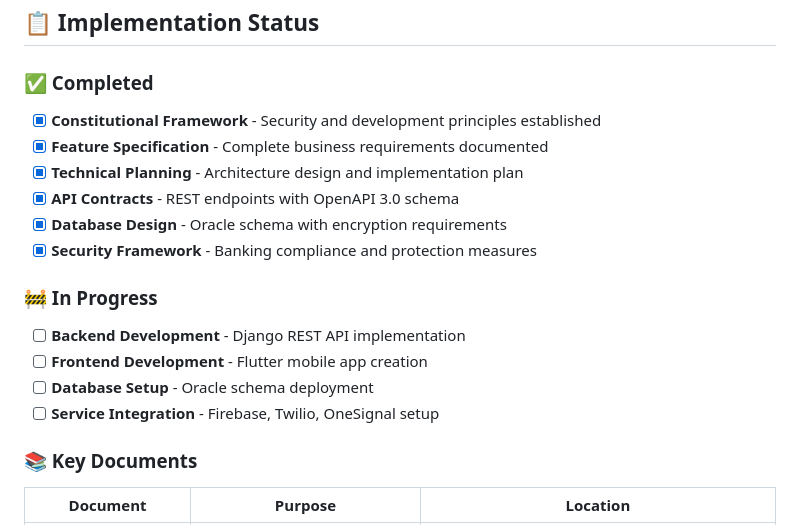
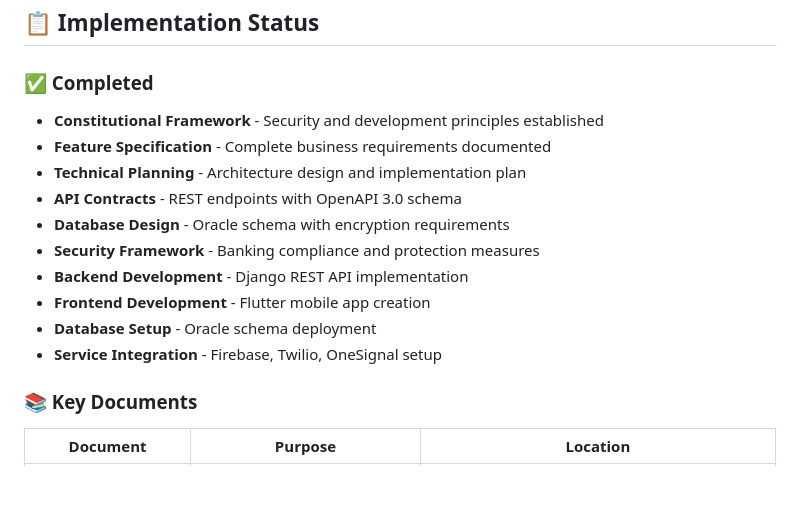
Before and after one commit to Meghnath-G/HDFC-limit-increase-app, a Markdown page: README.md, the part around the change. GitHub-like rendering; blank space fills up the shorter version.

Commit message:
Update implementation status in README
Removed completed tasks from the implementation status and added new tasks.

```diff
--- a/README.md
+++ b/README.md
@@ -79,18 +79,16 @@ Enable HDFC Bank customers to request card/netbanking limit increases digitally,
 ## 📋 Implementation Status
 
 ### ✅ Completed
-- [x] **Constitutional Framework** - Security and development principles established
-- [x] **Feature Specification** - Complete business requirements documented
-- [x] **Technical Planning** - Architecture design and implementation plan
-- [x] **API Contracts** - REST endpoints with OpenAPI 3.0 schema
-- [x] **Database Design** - Oracle schema with encryption requirements
-- [x] **Security Framework** - Banking compliance and protection measures
-
-### 🚧 In Progress
-- [ ] **Backend Development** - Django REST API implementation
-- [ ] **Frontend Development** - Flutter mobile app creation
-- [ ] **Database Setup** - Oracle schema deployment
-- [ ] **Service Integration** - Firebase, Twilio, OneSignal setup
+-  **Constitutional Framework** - Security and development principles established
+-  **Feature Specification** - Complete business requirements documented
+-  **Technical Planning** - Architecture design and implementation plan
+-  **API Contracts** - REST endpoints with OpenAPI 3.0 schema
+-  **Database Design** - Oracle schema with encryption requirements
+-  **Security Framework** - Banking compliance and protection measures
+-  **Backend Development** - Django REST API implementation
+-  **Frontend Development** - Flutter mobile app creation
+-  **Database Setup** - Oracle schema deployment
+-  **Service Integration** - Firebase, Twilio, OneSignal setup
 
 ### 📚 Key Documents
 
```
